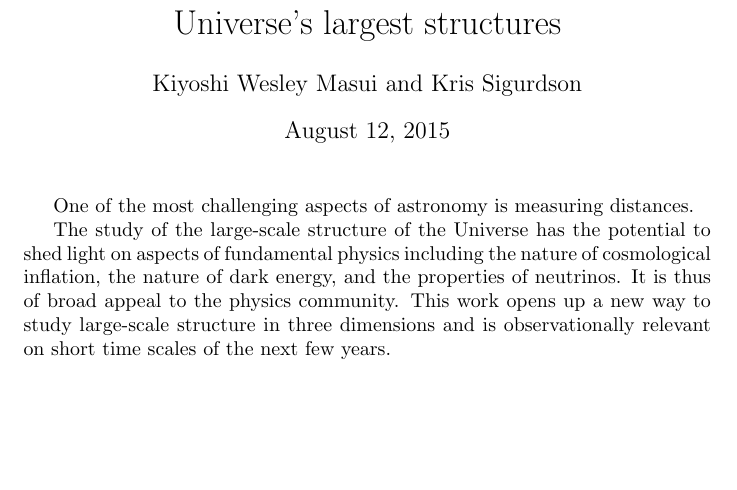
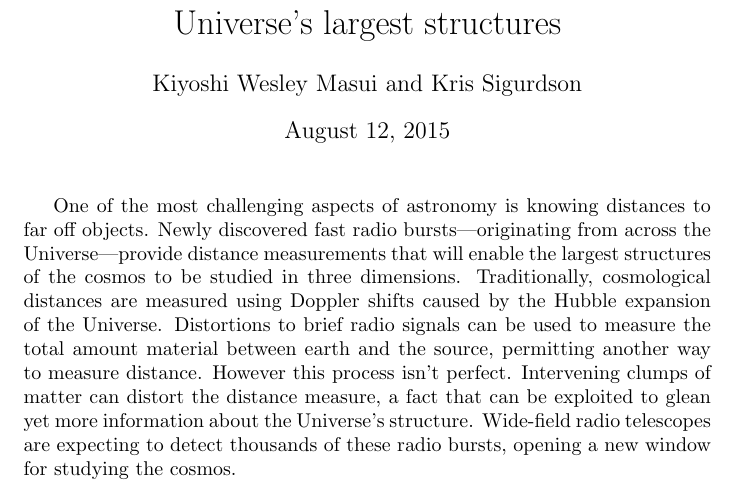
Before and after one commit to kiyo-masui/FRBcosmology, a LaTeX document (writeup/summary.tex): part of the page, cut so that both start at the same text, the shorter picture padded with empty space. Compiled offline with pdfLaTeX.

Commit message:
wrote summary

```diff
--- a/writeup/summary.tex
+++ b/writeup/summary.tex
@@ -11,15 +11,18 @@ structures}
 
 \maketitle
 
-One of the most challenging aspects of astronomy is measuring distances.
+One of the most challenging aspects of astronomy is knowing distances to far
+off objects. Newly discovered fast radio bursts---originating from across the
+Universe---provide distance measurements that will enable the largest
+structures of the cosmos to be studied in three dimensions. Traditionally,
+cosmological distances are measured using Doppler shifts caused by the Hubble
+expansion of the Universe. Distortions to brief radio signals can be used to
+measure the total amount material between earth and the source, permitting
+another way to measure distance. However this process isn't perfect.
+Intervening clumps of matter can distort the distance measure, a fact that can
+be exploited to glean yet more information about the Universe's structure.
+Wide-field radio telescopes are expecting to detect thousands of these radio
+bursts, opening a new window for studying the cosmos.
 
 
-%%%%% Justification text for submission. %%%%
-The study of the large-scale structure of the Universe has the potential to
-shed light on aspects of fundamental physics including the nature of
-cosmological inflation, the nature of dark energy, and the properties of
-neutrinos.  It is thus of broad appeal to the physics community. This work
-opens up a new way to study large-scale structure in three dimensions and is
-observationally relevant on short time scales of the next few years.
-
 \end{document}
```
Also changed, not shown: 1 other file.
